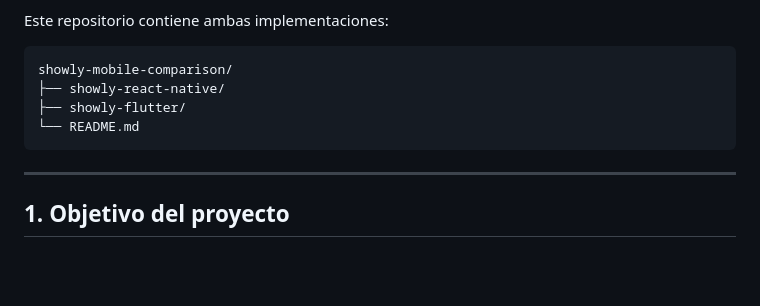
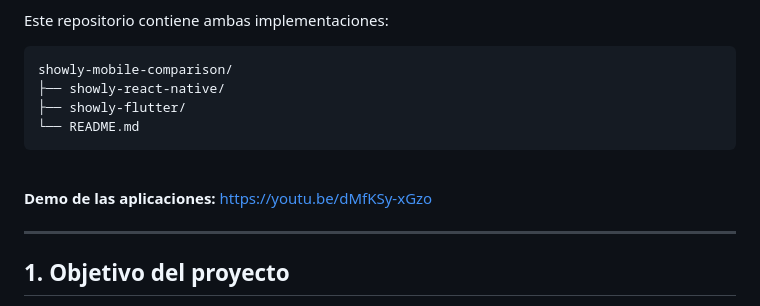
Before and after one commit to ElviFlo/showly-mobile-comparison, a Markdown page: README.md, the part around one of its changes. Rendered like a GitHub page; blank space fills up the shorter version.

````diff
--- a/README.md
+++ b/README.md
@@ -10,6 +10,9 @@ showly-mobile-comparison/
 ├── showly-flutter/
 └── README.md
 ```
+<br/>
+
+**Demo de las aplicaciones:** https://youtu.be/dMfKSy-xGzo
 
 ---
 
````
Also changed, not shown: other parts of README.md (+1 -1 lines).
